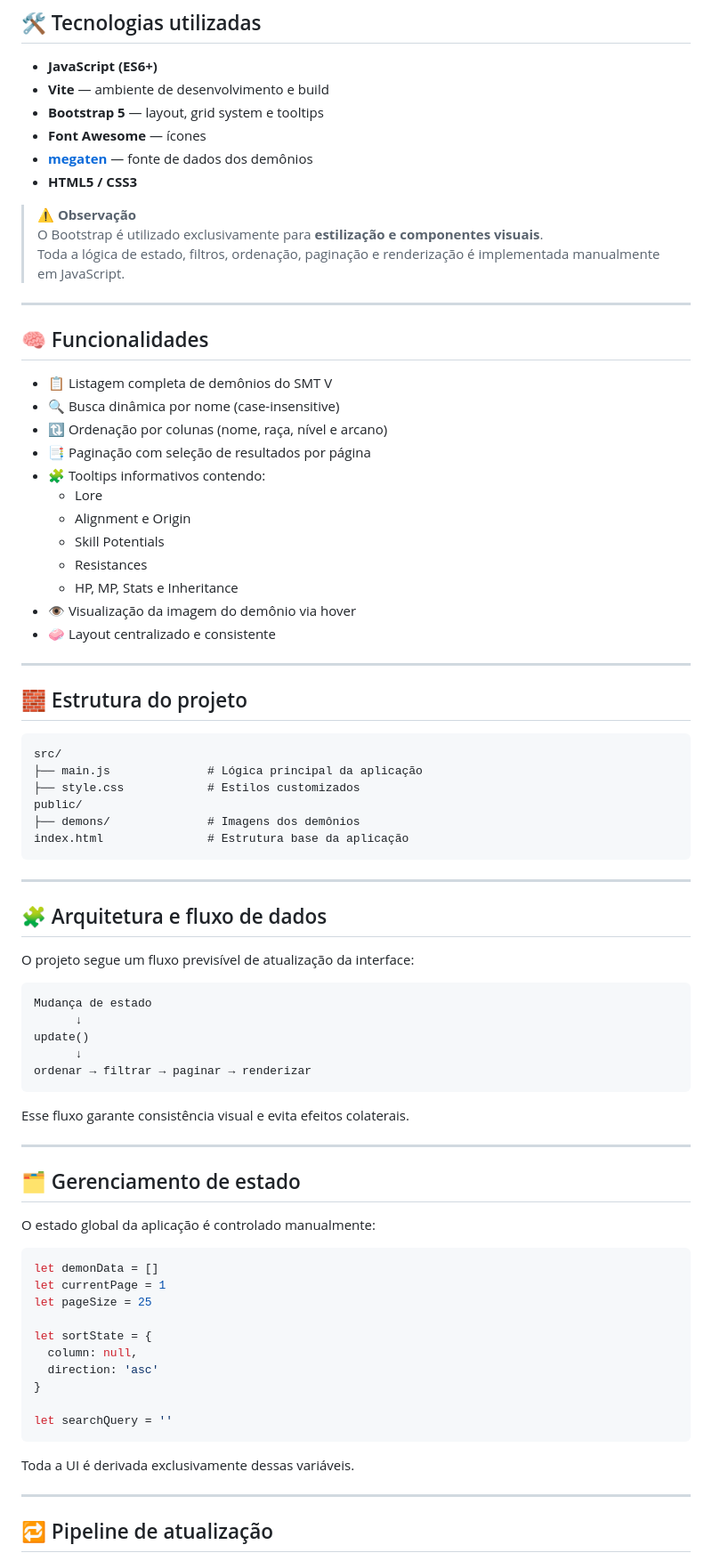
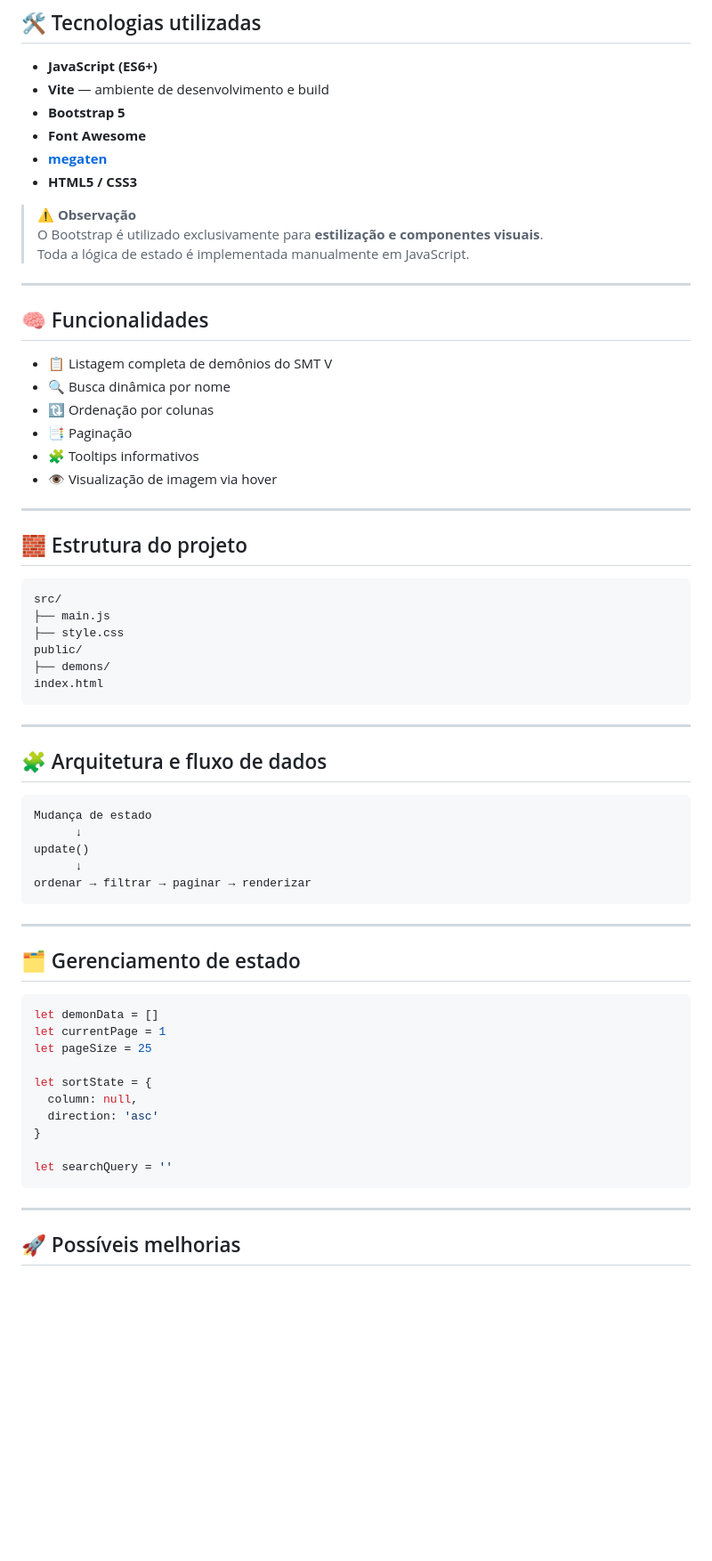
Before and after one commit to gontijoVitor/SMT-Demon-Compendium, a Markdown page: README.md, the part around one of its changes. Shown at 89% size. Rendered like a GitHub page; blank space fills up the shorter version.

`````diff
--- a/README.md
+++ b/README.md
@@ -36,31 +36,25 @@ O projeto consome dados da biblioteca **megaten** e transforma essas informaçõ
 
 - **JavaScript (ES6+)**
 - **Vite** — ambiente de desenvolvimento e build
-- **Bootstrap 5** — layout, grid system e tooltips
-- **Font Awesome** — ícones
-- **[megaten](https://github.com/Squiddleton/Megaten)** — fonte de dados dos demônios
+- **Bootstrap 5**
+- **Font Awesome**
+- **[megaten](https://github.com/Squiddleton/Megaten)**
 - **HTML5 / CSS3**
 
 > ⚠️ **Observação**
 > O Bootstrap é utilizado exclusivamente para **estilização e componentes visuais**.
-> Toda a lógica de estado, filtros, ordenação, paginação e renderização é implementada manualmente em JavaScript.
+> Toda a lógica de estado é implementada manualmente em JavaScript.
 
 ---
 
 ## 🧠 Funcionalidades
 
 - 📋 Listagem completa de demônios do SMT V
-- 🔍 Busca dinâmica por nome (case-insensitive)
-- 🔃 Ordenação por colunas (nome, raça, nível e arcano)
-- 📑 Paginação com seleção de resultados por página
-- 🧩 Tooltips informativos contendo:
-  - Lore
-  - Alignment e Origin
-  - Skill Potentials
-  - Resistances
-  - HP, MP, Stats e Inheritance
-- 👁️ Visualização da imagem do demônio via hover
-- 🧼 Layout centralizado e consistente
+- 🔍 Busca dinâmica por nome
+- 🔃 Ordenação por colunas
+- 📑 Paginação
+- 🧩 Tooltips informativos
+- 👁️ Visualização de imagem via hover
 
 ---
 
@@ -68,18 +62,16 @@ O projeto consome dados da biblioteca **megaten** e transforma essas informaçõ
 
 ```text
 src/
-├── main.js              # Lógica principal da aplicação
-├── style.css            # Estilos customizados
+├── main.js
+├── style.css
 public/
-├── demons/              # Imagens dos demônios
-index.html               # Estrutura base da aplicação
+├── demons/
+index.html
 ````
 
 ---
 
 ## 🧩 Arquitetura e fluxo de dados
-
-O projeto segue um fluxo previsível de atualização da interface:
 
 ```text
 Mudança de estado
@@ -89,13 +81,9 @@ update()
 ordenar → filtrar → paginar → renderizar
 ```
 
-Esse fluxo garante consistência visual e evita efeitos colaterais.
-
 ---
 
 ## 🗂️ Gerenciamento de estado
-
-O estado global da aplicação é controlado manualmente:
 
 ```js
 let demonData = []
@@ -110,9 +98,7 @@ let sortState = {
 let searchQuery = ''
 ```
 
-Toda a UI é derivada exclusivamente dessas variáveis.
-
 ---
 
-## 🔁 Pipeline de atualização
+## 🚀 Possíveis melhorias
 
`````
Also changed, not shown: other parts of README.md (+11 -99 lines).
